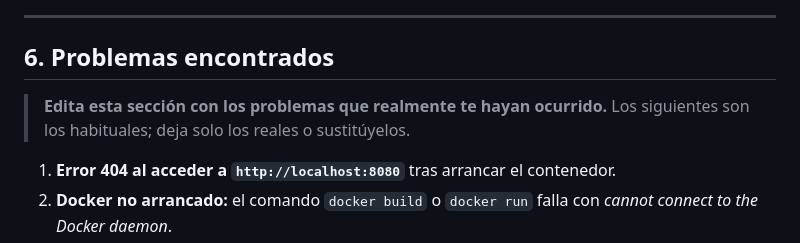
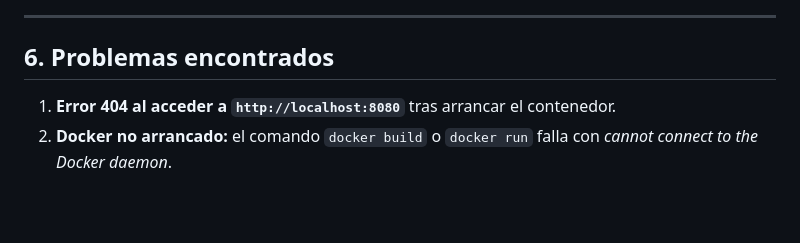
Before and after one commit to jomanuelsanz/DAW2-DESP-JoseManuelSanz, a Markdown page: tema3-ServApp/practica01-tomcat/README.md, the part around the change. Rendered like a GitHub page; blank space fills up the shorter version.

Commit message:
README actualizado y corregido
Removed placeholder text and retained actual issues encountered.

```diff
--- a/tema3-ServApp/practica01-tomcat/README.md
+++ b/tema3-ServApp/practica01-tomcat/README.md
@@ -398,8 +398,6 @@ Comprobaciones realizadas: `docker ps` muestra el contenedor `practica01` con el
 
 ## 6. Problemas encontrados
 
-> **Edita esta sección con los problemas que realmente te hayan ocurrido.** Los siguientes son los habituales; deja solo los reales o sustitúyelos.
-
 1. **Error 404 al acceder a `http://localhost:8080`** tras arrancar el contenedor.
 2. **Docker no arrancado:** el comando `docker build` o `docker run` falla con *cannot connect to the Docker daemon*.
 3. **Conflicto de nombre del contenedor:** al repetir `docker run` aparece *name already in use*.
```
